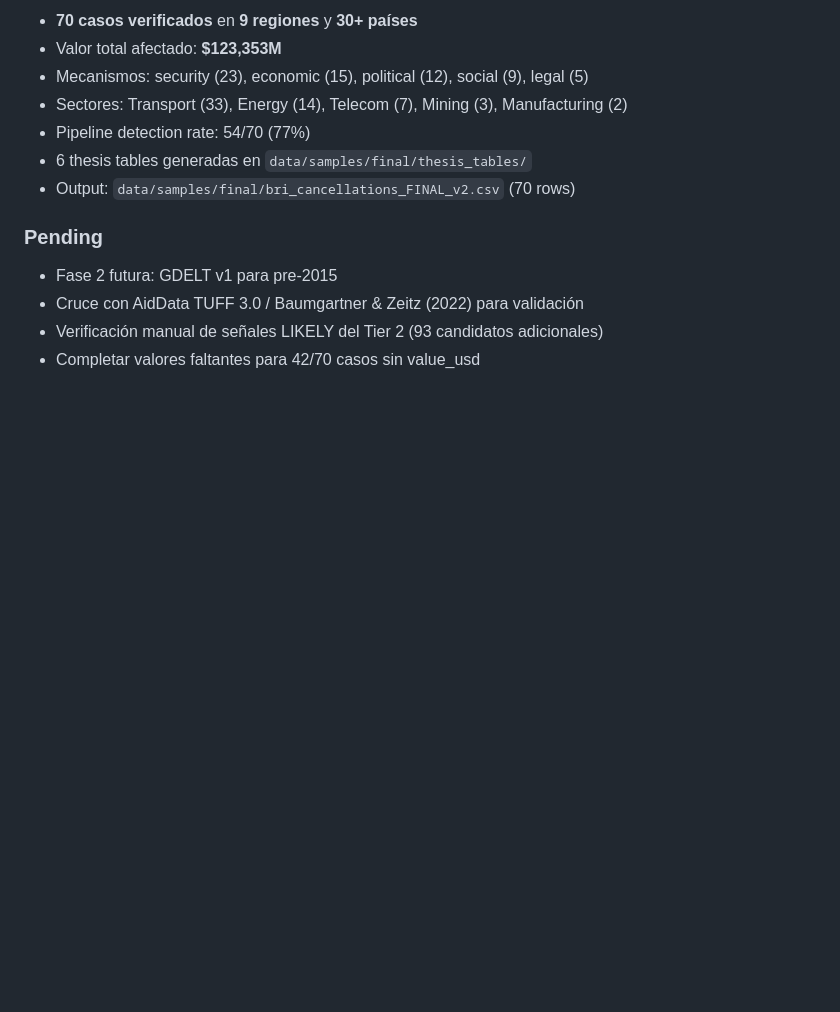
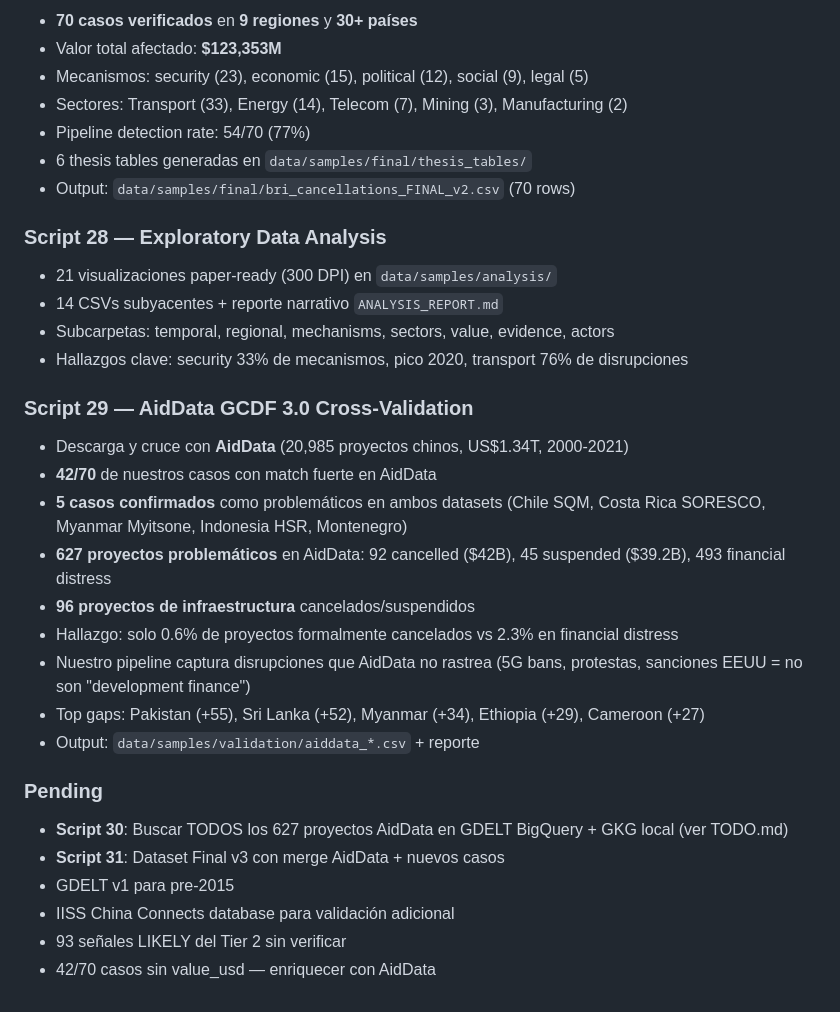
Before and after one commit to tomasdata/gdelt-china-cancellations, a Markdown page: CHANGELOG.md, the part around the change. GitHub-like rendering; blank space fills up the shorter version.

```diff
--- a/CHANGELOG.md
+++ b/CHANGELOG.md
@@ -239,8 +239,27 @@
 - 6 thesis tables generadas en `data/samples/final/thesis_tables/`
 - Output: `data/samples/final/bri_cancellations_FINAL_v2.csv` (70 rows)
 
+### Script 28 — Exploratory Data Analysis
+- 21 visualizaciones paper-ready (300 DPI) en `data/samples/analysis/`
+- 14 CSVs subyacentes + reporte narrativo `ANALYSIS_REPORT.md`
+- Subcarpetas: temporal, regional, mechanisms, sectors, value, evidence, actors
+- Hallazgos clave: security 33% de mecanismos, pico 2020, transport 76% de disrupciones
+
+### Script 29 — AidData GCDF 3.0 Cross-Validation
+- Descarga y cruce con **AidData** (20,985 proyectos chinos, US$1.34T, 2000-2021)
+- **42/70** de nuestros casos con match fuerte en AidData
+- **5 casos confirmados** como problemáticos en ambos datasets (Chile SQM, Costa Rica SORESCO, Myanmar Myitsone, Indonesia HSR, Montenegro)
+- **627 proyectos problemáticos** en AidData: 92 cancelled ($42B), 45 suspended ($39.2B), 493 financial distress
+- **96 proyectos de infraestructura** cancelados/suspendidos
+- Hallazgo: solo 0.6% de proyectos formalmente cancelados vs 2.3% en financial distress
+- Nuestro pipeline captura disrupciones que AidData no rastrea (5G bans, protestas, sanciones EEUU = no son "development finance")
+- Top gaps: Pakistan (+55), Sri Lanka (+52), Myanmar (+34), Ethiopia (+29), Cameroon (+27)
+- Output: `data/samples/validation/aiddata_*.csv` + reporte
+
 ### Pending
-- Fase 2 futura: GDELT v1 para pre-2015
-- Cruce con AidData TUFF 3.0 / Baumgartner & Zeitz (2022) para validación
-- Verificación manual de señales LIKELY del Tier 2 (93 candidatos adicionales)
-- Completar valores faltantes para 42/70 casos sin value_usd
+- **Script 30**: Buscar TODOS los 627 proyectos AidData en GDELT BigQuery + GKG local (ver TODO.md)
+- **Script 31**: Dataset Final v3 con merge AidData + nuevos casos
+- GDELT v1 para pre-2015
+- IISS China Connects database para validación adicional
+- 93 señales LIKELY del Tier 2 sin verificar
+- 42/70 casos sin value_usd — enriquecer con AidData
```
Also changed, not shown: TODO.md (added, +107 -0 lines).
